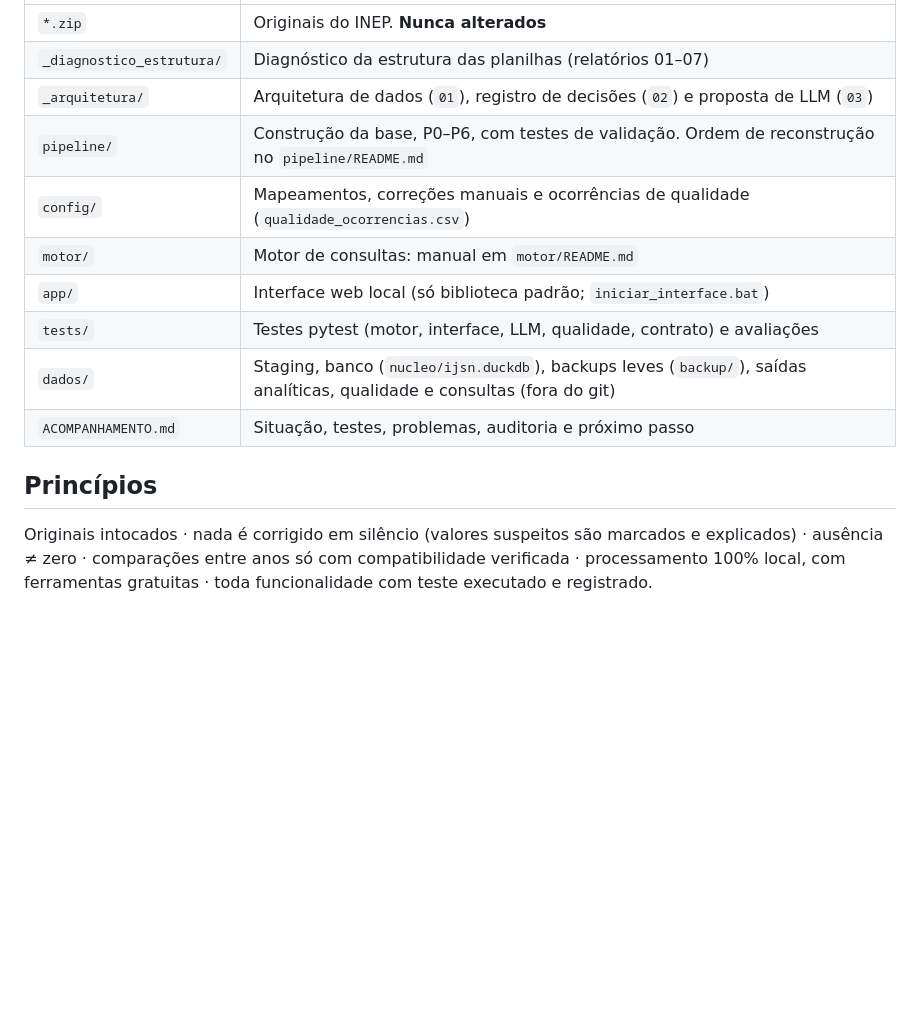
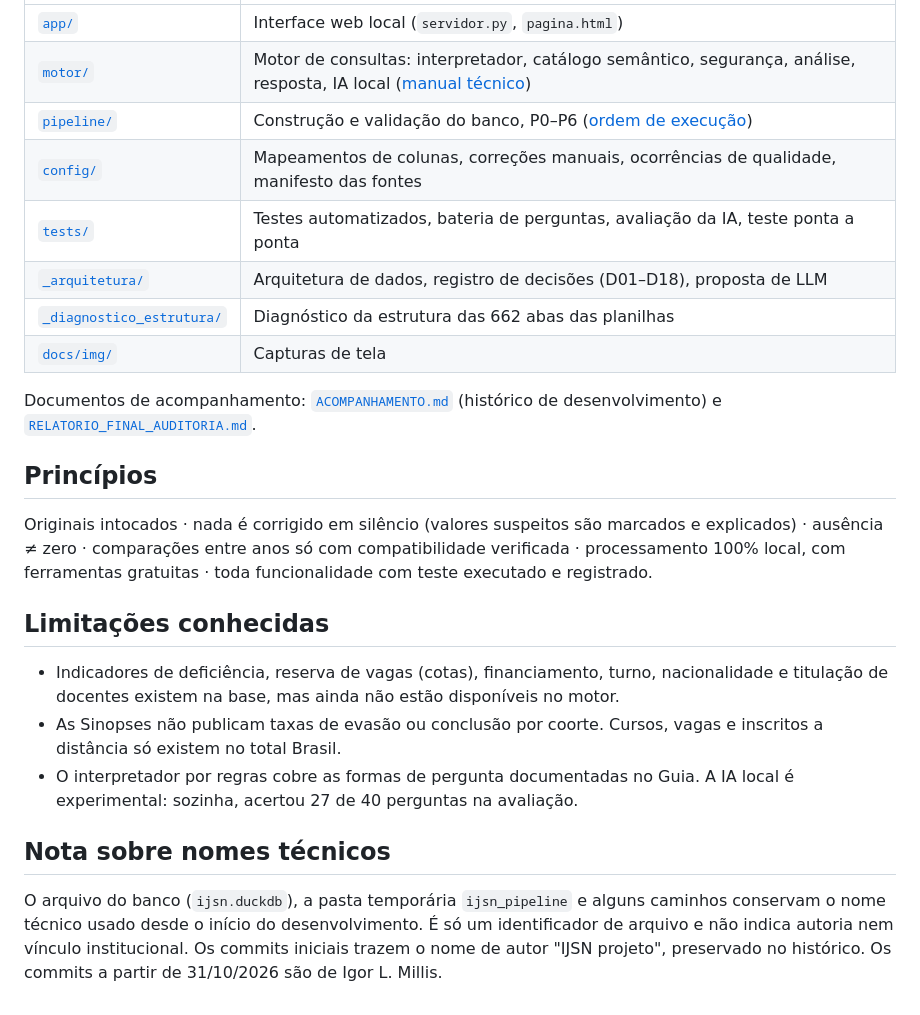
Before and after one commit to Igor-Millis/consulta-sinopses-educacao-superior, a Markdown page: README.md, the part around one of its changes. GitHub-like rendering; blank space fills up the shorter version.

```diff
--- a/README.md
+++ b/README.md
@@ -25,14 +93,25 @@ $py = "$env:LOCALAPPDATA\Programs\Python\Python312\python.exe"
 |---|---|
-| `*.zip` | Originais do INEP. **Nunca alterados** |
-| `_diagnostico_estrutura/` | Diagnóstico da estrutura das planilhas (relatórios 01–07) |
-| `_arquitetura/` | Arquitetura de dados (`01`), registro de decisões (`02`) e proposta de LLM (`03`) |
-| `pipeline/` | Construção da base, P0–P6, com testes de validação. Ordem de reconstrução no `pipeline/README.md` |
-| `config/` | Mapeamentos, correções manuais e ocorrências de qualidade (`qualidade_ocorrencias.csv`) |
-| `motor/` | Motor de consultas: manual em `motor/README.md` |
-| `app/` | Interface web local (só biblioteca padrão; `iniciar_interface.bat`) |
-| `tests/` | Testes pytest (motor, interface, LLM, qualidade, contrato) e avaliações |
-| `dados/` | Staging, banco (`nucleo/ijsn.duckdb`), backups leves (`backup/`), saídas analíticas, qualidade e consultas (fora do git) |
-| `ACOMPANHAMENTO.md` | Situação, testes, problemas, auditoria e próximo passo |
+| [`app/`](app) | Interface web local (`servidor.py`, `pagina.html`) |
+| [`motor/`](motor) | Motor de consultas: interpretador, catálogo semântico, segurança, análise, resposta, IA local ([manual técnico](motor/README.md)) |
+| [`pipeline/`](pipeline) | Construção e validação do banco, P0–P6 ([ordem de execução](pipeline/README.md)) |
+| [`config/`](config) | Mapeamentos de colunas, correções manuais, ocorrências de qualidade, manifesto das fontes |
+| [`tests/`](tests) | Testes automatizados, bateria de perguntas, avaliação da IA, teste ponta a ponta |
+| [`_arquitetura/`](_arquitetura) | Arquitetura de dados, registro de decisões (D01–D18), proposta de LLM |
+| [`_diagnostico_estrutura/`](_diagnostico_estrutura) | Diagnóstico da estrutura das 662 abas das planilhas |
+| [`docs/img/`](docs/img) | Capturas de tela |
+
+Documentos de acompanhamento: [`ACOMPANHAMENTO.md`](ACOMPANHAMENTO.md) (histórico de desenvolvimento) e [`RELATORIO_FINAL_AUDITORIA.md`](RELATORIO_FINAL_AUDITORIA.md).
 
 ## Princípios
+
 Originais intocados · nada é corrigido em silêncio (valores suspeitos são marcados e explicados) · ausência ≠ zero · comparações entre anos só com compatibilidade verificada · processamento 100% local, com ferramentas gratuitas · toda funcionalidade com teste executado e registrado.
+
+## Limitações conhecidas
+
+- Indicadores de deficiência, reserva de vagas (cotas), financiamento, turno, nacionalidade e titulação de docentes existem na base, mas ainda não estão disponíveis no motor.
+- As Sinopses não publicam taxas de evasão ou conclusão por coorte. Cursos, vagas e inscritos a distância só existem no total Brasil.
+- O interpretador por regras cobre as formas de pergunta documentadas no Guia. A IA local é experimental: sozinha, acertou 27 de 40 perguntas na avaliação.
+
+## Nota sobre nomes técnicos
+
+O arquivo do banco (`ijsn.duckdb`), a pasta temporária `ijsn_pipeline` e alguns caminhos conservam o nome técnico usado desde o início do desenvolvimento. É só um identificador de arquivo e não indica autoria nem vínculo institucional. Os commits iniciais trazem o nome de autor "IJSN projeto", preservado no histórico. Os commits a partir de 31/10/2026 são de Igor L. Millis.
```
Also changed, not shown: other parts of README.md (+79 -11 lines), RELATORIO_FINAL_AUDITORIA.md (+1 -1 lines), pipeline/README.md (+7 -1 lines), docs/img/guia_de_consultas.png (added), docs/img/resposta_qualidade.png (added), docs/img/resposta_serie.png (added), docs/img/tela_inicial.png (added), 1 other file.
